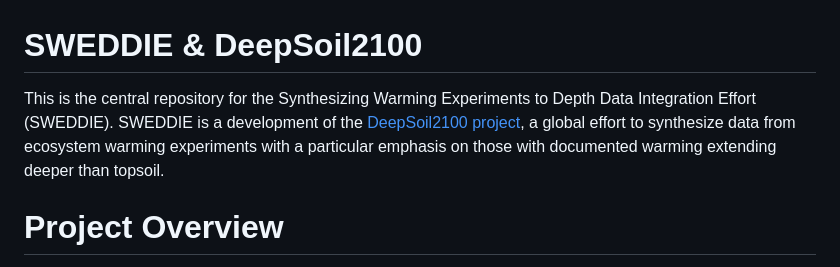
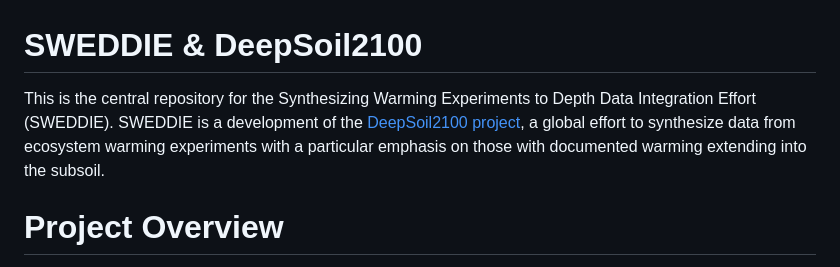
Before and after one commit to jb388/eco-warm, a Markdown page: README.md, the part around the change. GitHub-like rendering.

```diff
--- a/README.md
+++ b/README.md
@@ -1,5 +1,5 @@
 # SWEDDIE & DeepSoil2100
-This is the central repository for the Synthesizing Warming Experiments to Depth Data Integration Effort (SWEDDIE). SWEDDIE is a development of the [DeepSoil2100 project](https://iscn.fluxdata.org/network/partner-networks/deepsoil2100/), a global effort to synthesize data from ecosystem warming experiments with a particular emphasis on those with documented warming extending deeper than topsoil.
+This is the central repository for the Synthesizing Warming Experiments to Depth Data Integration Effort (SWEDDIE). SWEDDIE is a development of the [DeepSoil2100 project](https://iscn.fluxdata.org/network/partner-networks/deepsoil2100/), a global effort to synthesize data from ecosystem warming experiments with a particular emphasis on those with documented warming extending into the subsoil.
 
 # Project Overview
 SWEDDIE was conceived in order to bring together data from soil warming experiments worldwide, focusing on those with documented warming of at least 1 °C to a minimum depth of 0.2 m, and with a minimum warming duration of 1 y. The data from these studies will be compiled in a new database designed with [FAIR](https://doi.org/10.1038/sdata.2016.18) (Findable, Accessible, Interoperable, and Reusable) principles to be flexible with regards to data ingestion, and support user-friendly querying and reporting tools. The experiments span a wide range of climate, vegetation, and edaphic conditions as well as a range of heating levels, positioning this database to provide strong constraints on global model predictions of future soil C stock changes. Furthermore, synthesizing these data offers a unique opportunity to identify improved metrics for quantifying soil warming impacts on specific biogeochemical processes.
```
